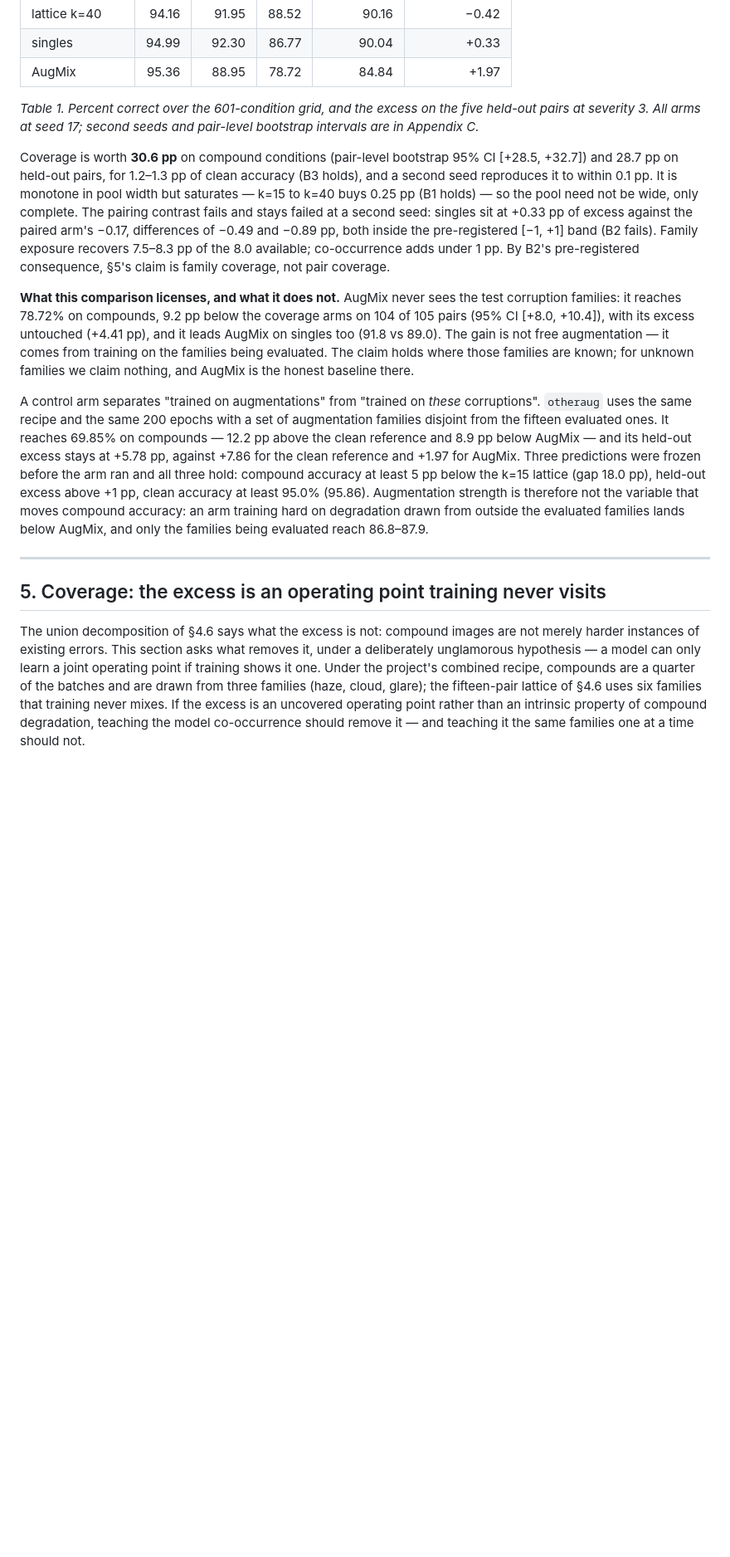
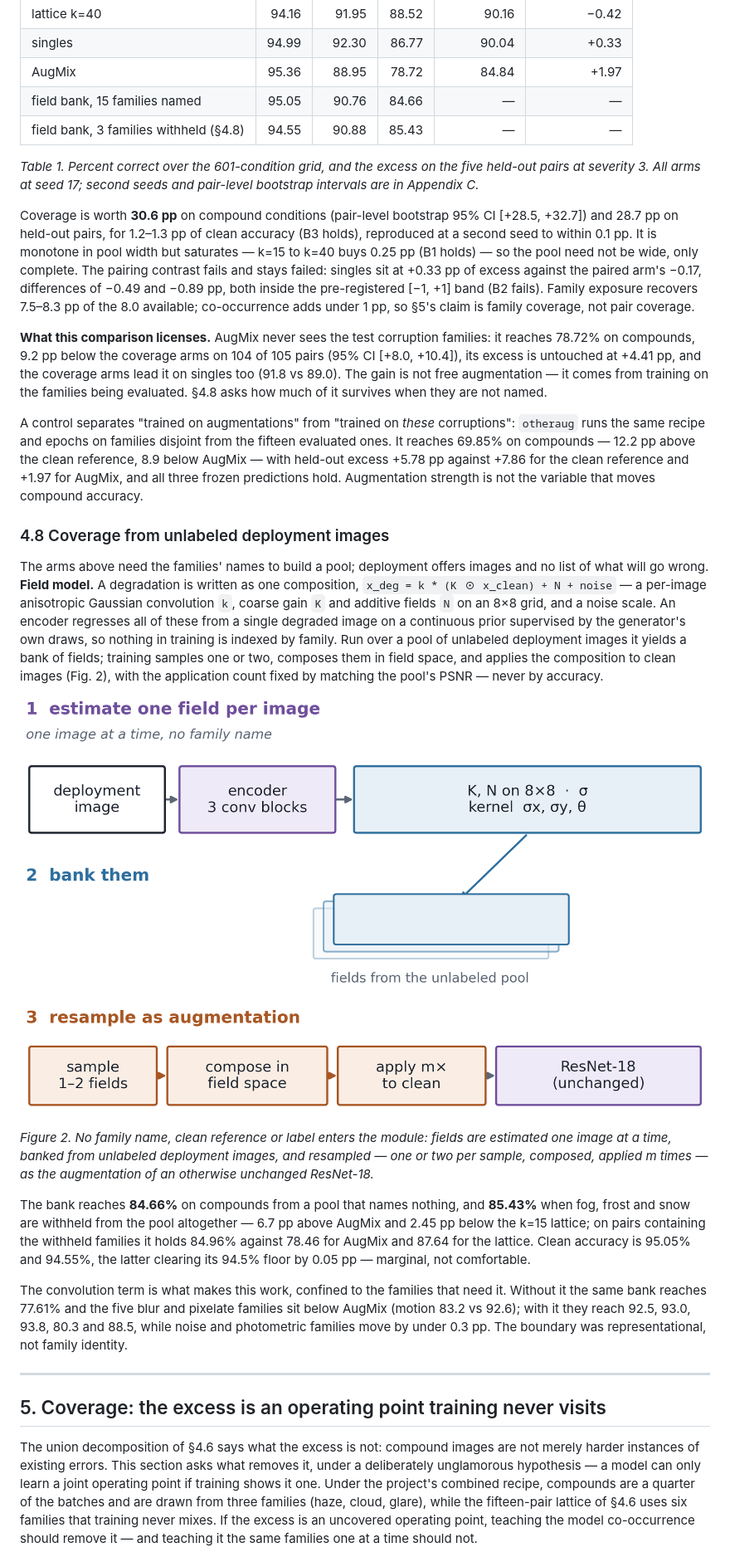
Before and after one commit to Lnrio3147/MaritimeRobust, a Markdown page: paper/DRAFT.md, the part around one of its changes. Shown at 83% size. Drawn GitHub-style; pictures changed too: paper/figures/fig6_ncf_architecture.png (added); blank space fills up the shorter version.

```diff
--- a/paper/DRAFT.md
+++ b/paper/DRAFT.md
@@ -171,18 +158,32 @@ The archive's generator is unseeded, so infidelity is checked by comparing accur
 | lattice k=40 | 94.16 | 91.95 | 88.52 | 90.16 | −0.42 |
 | singles | 94.99 | 92.30 | 86.77 | 90.04 | +0.33 |
 | AugMix | 95.36 | 88.95 | 78.72 | 84.84 | +1.97 |
+| field bank, 15 families named | 95.05 | 90.76 | 84.66 | — | — |
+| field bank, 3 families withheld (§4.8) | 94.55 | 90.88 | 85.43 | — | — |
 
 *Table 1. Percent correct over the 601-condition grid, and the excess on the five held-out pairs at severity 3. All arms at seed 17; second seeds and pair-level bootstrap intervals are in Appendix C.*
 
-Coverage is worth **30.6 pp** on compound conditions (pair-level bootstrap 95% CI [+28.5, +32.7]) and 28.7 pp on held-out pairs, for 1.2–1.3 pp of clean accuracy (B3 holds), and a second seed reproduces it to within 0.1 pp. It is monotone in pool width but saturates — k=15 to k=40 buys 0.25 pp (B1 holds) — so the pool need not be wide, only complete. The pairing contrast fails and stays failed at a second seed: singles sit at +0.33 pp of excess against the paired arm's −0.17, differences of −0.49 and −0.89 pp, both inside the pre-registered [−1, +1] band (B2 fails). Family exposure recovers 7.5–8.3 pp of the 8.0 available; co-occurrence adds under 1 pp. By B2's pre-registered consequence, §5's claim is family coverage, not pair coverage.
+Coverage is worth **30.6 pp** on compound conditions (pair-level bootstrap 95% CI [+28.5, +32.7]) and 28.7 pp on held-out pairs, for 1.2–1.3 pp of clean accuracy (B3 holds), reproduced at a second seed to within 0.1 pp. It is monotone in pool width but saturates — k=15 to k=40 buys 0.25 pp (B1 holds) — so the pool need not be wide, only complete. The pairing contrast fails and stays failed: singles sit at +0.33 pp of excess against the paired arm's −0.17, differences of −0.49 and −0.89 pp, both inside the pre-registered [−1, +1] band (B2 fails). Family exposure recovers 7.5–8.3 pp of the 8.0 available; co-occurrence adds under 1 pp, so §5's claim is family coverage, not pair coverage.
 
-**What this comparison licenses, and what it does not.** AugMix never sees the test corruption families: it reaches 78.72% on compounds, 9.2 pp below the coverage arms on 104 of 105 pairs (95% CI [+8.0, +10.4]), with its excess untouched (+4.41 pp), and it leads AugMix on singles too (91.8 vs 89.0). The gain is not free augmentation — it comes from training on the families being evaluated. The claim holds where those families are known; for unknown families we claim nothing, and AugMix is the honest baseline there.
+**What this comparison licenses.** AugMix never sees the test corruption families: it reaches 78.72% on compounds, 9.2 pp below the coverage arms on 104 of 105 pairs (95% CI [+8.0, +10.4]), its excess is untouched at +4.41 pp, and the coverage arms lead it on singles too (91.8 vs 89.0). The gain is not free augmentation — it comes from training on the families being evaluated. §4.8 asks how much of it survives when they are not named.
 
-A control arm separates "trained on augmentations" from "trained on *these* corruptions". `otheraug` uses the same recipe and the same 200 epochs with a set of augmentation families disjoint from the fifteen evaluated ones. It reaches 69.85% on compounds — 12.2 pp above the clean reference and 8.9 pp below AugMix — and its held-out excess stays at +5.78 pp, against +7.86 for the clean reference and +1.97 for AugMix. Three predictions were frozen before the arm ran and all three hold: compound accuracy at least 5 pp below the k=15 lattice (gap 18.0 pp), held-out excess above +1 pp, clean accuracy at least 95.0% (95.86). Augmentation strength is therefore not the variable that moves compound accuracy: an arm training hard on degradation drawn from outside the evaluated families lands below AugMix, and only the families being evaluated reach 86.8–87.9.
+A control separates "trained on augmentations" from "trained on *these* corruptions": `otheraug` runs the same recipe and epochs on families disjoint from the fifteen evaluated ones. It reaches 69.85% on compounds — 12.2 pp above the clean reference, 8.9 below AugMix — with held-out excess +5.78 pp against +7.86 for the clean reference and +1.97 for AugMix, and all three frozen predictions hold. Augmentation strength is not the variable that moves compound accuracy.
+
+### 4.8 Coverage from unlabeled deployment images
+
+The arms above need the families' names to build a pool; deployment offers images and no list of what will go wrong. **Field model.** A degradation is written as one composition, `x_deg = k * (K ⊙ x_clean) + N + noise` — a per-image anisotropic Gaussian convolution `k`, coarse gain `K` and additive fields `N` on an 8×8 grid, and a noise scale. An encoder regresses all of these from a single degraded image on a continuous prior supervised by the generator's own draws, so nothing in training is indexed by family. Run over a pool of unlabeled deployment images it yields a bank of fields; training samples one or two, composes them in field space, and applies the composition to clean images (Fig. 2), with the application count fixed by matching the pool's PSNR — never by accuracy.
+
+![width=1.0 The field module: estimate, bank, resample](figures/fig6_ncf_architecture.png)
+
+*Figure 2. No family name, clean reference or label enters the module: fields are estimated one image at a time, banked from unlabeled deployment images, and resampled — one or two per sample, composed, applied m times — as the augmentation of an otherwise unchanged ResNet-18.*
+
+The bank reaches **84.66%** on compounds from a pool that names nothing, and **85.43%** when fog, frost and snow are withheld from the pool altogether — 6.7 pp above AugMix and 2.45 pp below the k=15 lattice; on pairs containing the withheld families it holds 84.96% against 78.46 for AugMix and 87.64 for the lattice. Clean accuracy is 95.05% and 94.55%, the latter clearing its 94.5% floor by 0.05 pp — marginal, not comfortable.
+
+The convolution term is what makes this work, confined to the families that need it. Without it the same bank reaches 77.61% and the five blur and pixelate families sit below AugMix (motion 83.2 vs 92.6); with it they reach 92.5, 93.0, 93.8, 80.3 and 88.5, while noise and photometric families move by under 0.3 pp. The boundary was representational, not family identity.
 
 ---
 
 ## 5. Coverage: the excess is an operating point training never visits
 
-The union decomposition of §4.6 says what the excess is not: compound images are not merely harder instances of existing errors. This section asks what removes it, under a deliberately unglamorous hypothesis — a model can only learn a joint operating point if training shows it one. Under the project's combined recipe, compounds are a quarter of the batches and are drawn from three families (haze, cloud, glare); the fifteen-pair lattice of §4.6 uses six families that training never mixes. If the excess is an uncovered operating point rather than an intrinsic property of compound degradation, teaching the model co-occurrence should remove it — and teaching it the same families one at a time should not.
+The union decomposition of §4.6 says what the excess is not: compound images are not merely harder instances of existing errors. This section asks what removes it, under a deliberately unglamorous hypothesis — a model can only learn a joint operating point if training shows it one. Under the project's combined recipe, compounds are a quarter of the batches and are drawn from three families (haze, cloud, glare), while the fifteen-pair lattice of §4.6 uses six families that training never mixes. If the excess is an uncovered operating point, teaching the model co-occurrence should remove it — and teaching it the same families one at a time should not.
 
```
Also changed, not shown: other parts of paper/DRAFT.md (+85 -81 lines), 7 other files.
